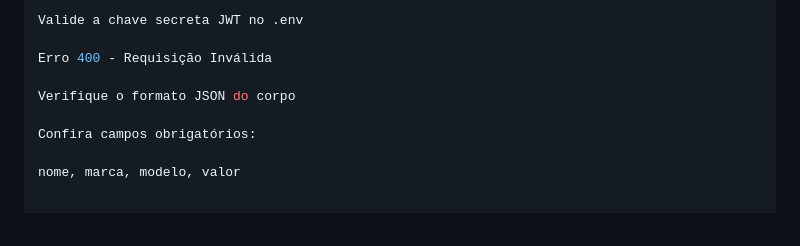
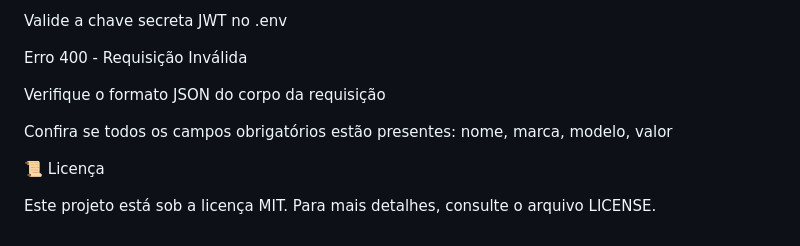
Before and after one commit to AydomSantos/API-Catalogos-de-Carros, a Markdown page: README.md, the part around the change printed below. Drawn GitHub-style.

```diff
--- a/README.md
+++ b/README.md
@@ -172,8 +229,10 @@ Valide a chave secreta JWT no .env
 
 Erro 400 - Requisição Inválida
 
-Verifique o formato JSON do corpo
+Verifique o formato JSON do corpo da requisição
 
-Confira campos obrigatórios:
+Confira se todos os campos obrigatórios estão presentes: nome, marca, modelo, valor
 
-nome, marca, modelo, valor
+📜 Licença
+
+Este projeto está sob a licença MIT. Para mais detalhes, consulte o arquivo LICENSE.
```
Also changed, not shown: other parts of README.md (+118 -61 lines).
